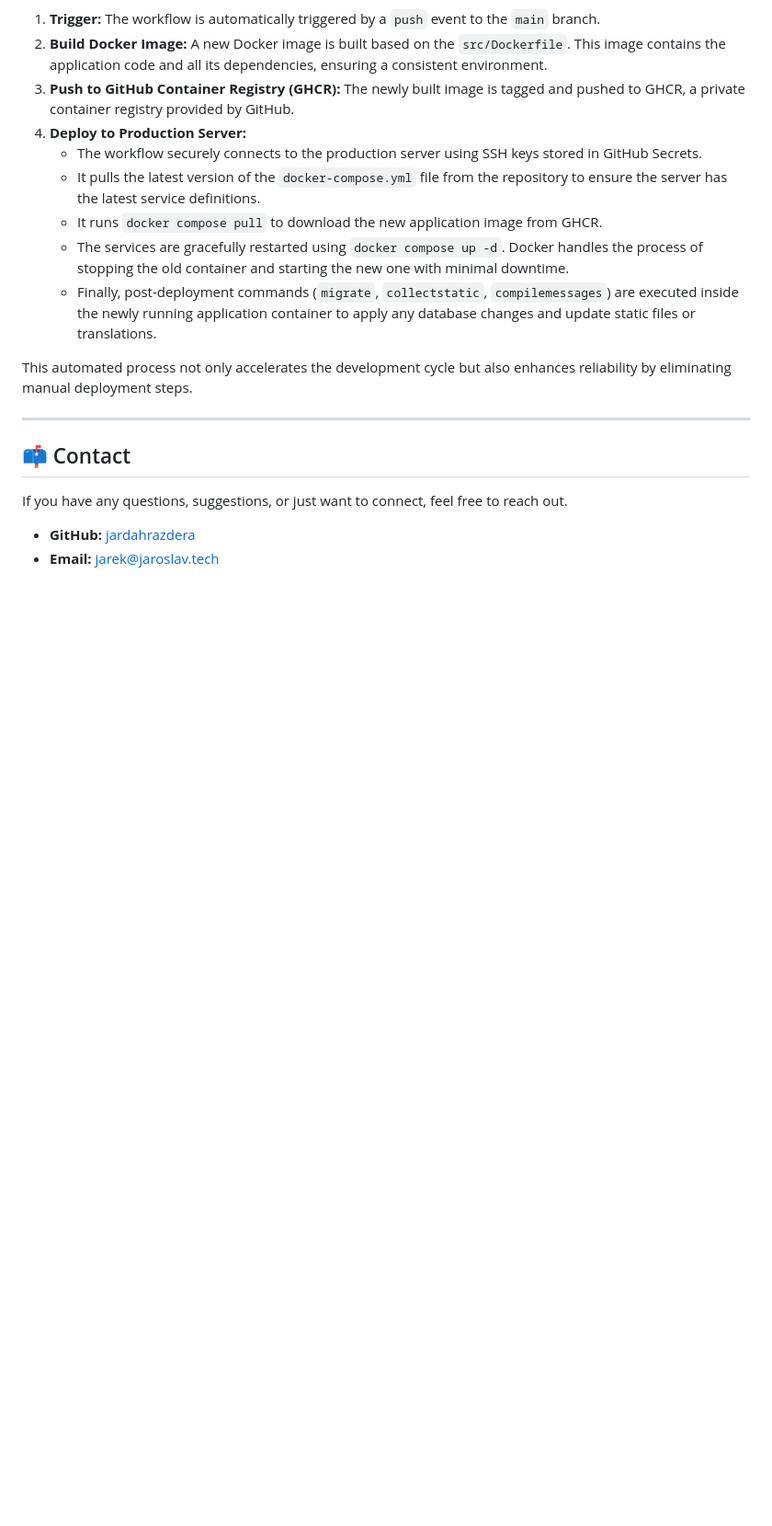
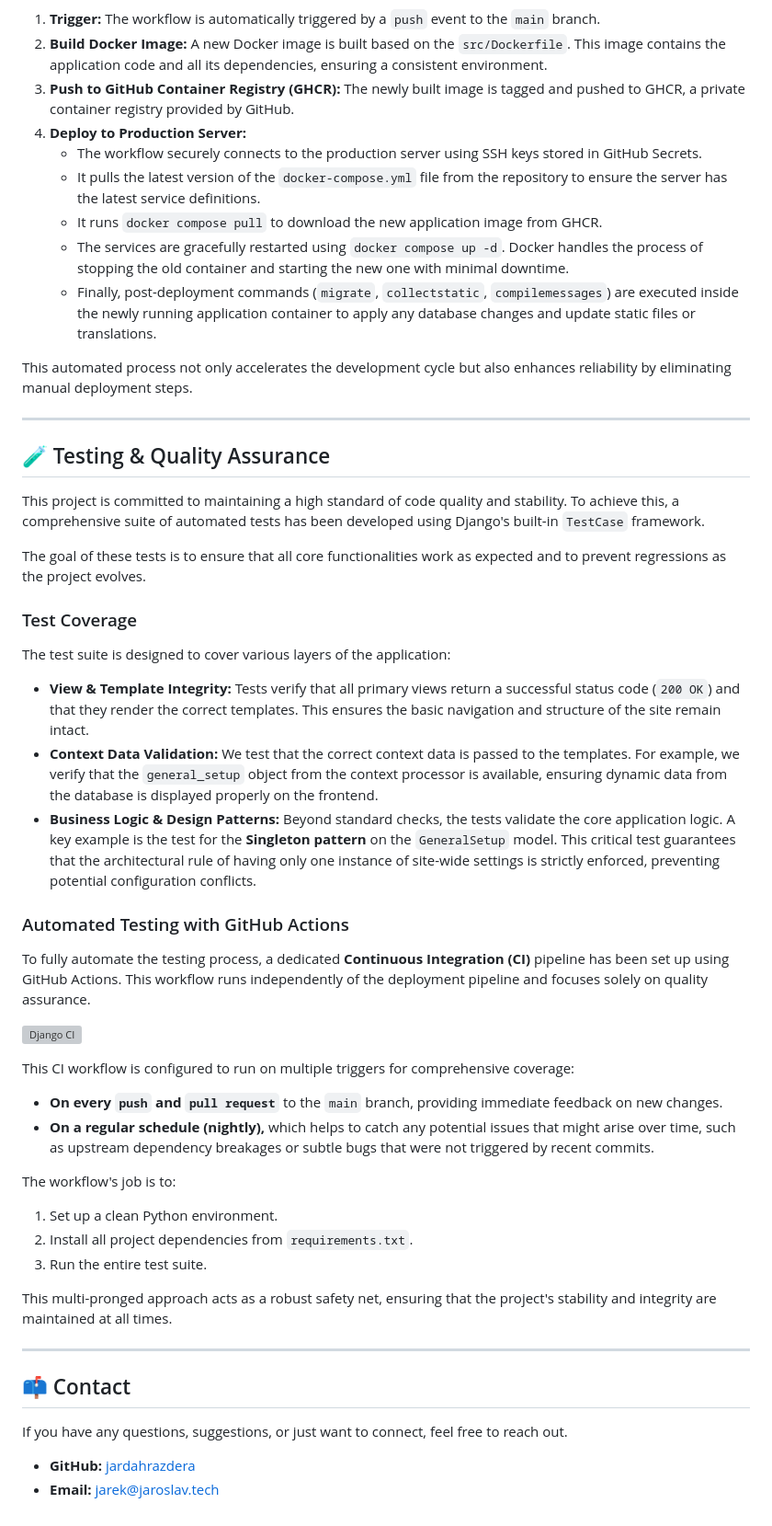
Before and after one commit to jardahrazdera/portfolio-jaroslav-tech, a Markdown page: README.md, the part around the change. Shown at 92% size. Drawn GitHub-style; blank space fills up the shorter version; grey boxes are pictures that could not be loaded.

Commit message:
feat: readme update tests section

```diff
--- a/README.md
+++ b/README.md
@@ -163,6 +163,39 @@ This automated process not only accelerates the development cycle but also enhan
 
 ---
 
+## 🧪 Testing & Quality Assurance
+
+This project is committed to maintaining a high standard of code quality and stability. To achieve this, a comprehensive suite of automated tests has been developed using Django's built-in `TestCase` framework.
+
+The goal of these tests is to ensure that all core functionalities work as expected and to prevent regressions as the project evolves.
+
+### Test Coverage
+
+The test suite is designed to cover various layers of the application:
+
+* **View & Template Integrity:** Tests verify that all primary views return a successful status code (`200 OK`) and that they render the correct templates. This ensures the basic navigation and structure of the site remain intact.
+* **Context Data Validation:** We test that the correct context data is passed to the templates. For example, we verify that the `general_setup` object from the context processor is available, ensuring dynamic data from the database is displayed properly on the frontend.
+* **Business Logic & Design Patterns:** Beyond standard checks, the tests validate the core application logic. A key example is the test for the **Singleton pattern** on the `GeneralSetup` model. This critical test guarantees that the architectural rule of having only one instance of site-wide settings is strictly enforced, preventing potential configuration conflicts.
+
+### Automated Testing with GitHub Actions
+
+To fully automate the testing process, a dedicated **Continuous Integration (CI)** pipeline has been set up using GitHub Actions. This workflow runs independently of the deployment pipeline and focuses solely on quality assurance.
+
+[![Django CI](https://github.com/jardahrazdera/portfolio-jaroslav-tech/actions/workflows/django-ci.yml/badge.svg)](https://github.com/jardahrazdera/portfolio-jaroslav-tech/actions/workflows/django-ci.yml)
+
+This CI workflow is configured to run on multiple triggers for comprehensive coverage:
+* **On every `push` and `pull request`** to the `main` branch, providing immediate feedback on new changes.
+* **On a regular schedule (nightly),** which helps to catch any potential issues that might arise over time, such as upstream dependency breakages or subtle bugs that were not triggered by recent commits.
+
+The workflow's job is to:
+1.  Set up a clean Python environment.
+2.  Install all project dependencies from `requirements.txt`.
+3.  Run the entire test suite.
+
+This multi-pronged approach acts as a robust safety net, ensuring that the project's stability and integrity are maintained at all times.
+
+---
+
 ## 📫 Contact
 
 If you have any questions, suggestions, or just want to connect, feel free to reach out.
```
